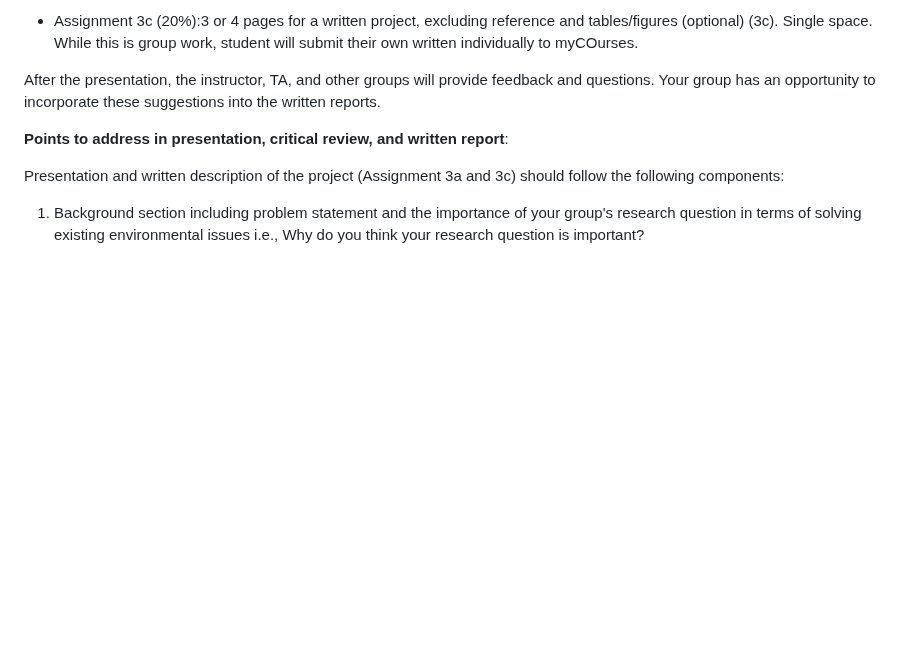
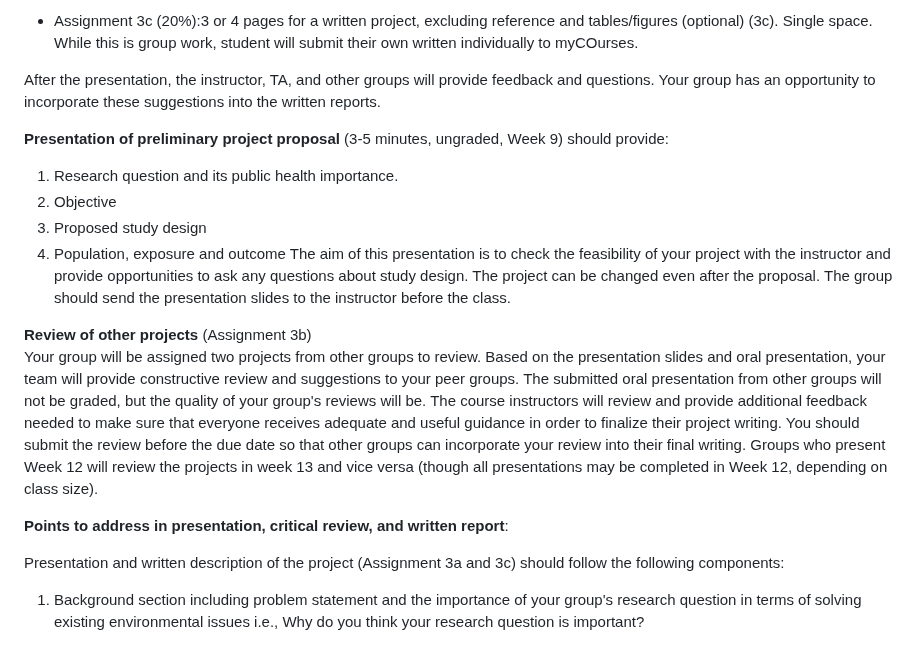
Before and after one commit to hiroshimamiya/EPIB685, a Markdown page: Assignment3.md, the part around the change. Rendered like a GitHub page; blank space fills up the shorter version.

```diff
--- a/Assignment3.md
+++ b/Assignment3.md
@@ -42,6 +42,20 @@ As in Assignment 2, generative AI (e.g., ChatGPT) can be used to assist in writi
 After the presentation, the instructor, TA, and other groups will provide feedback and questions. Your group has an opportunity to incorporate these suggestions into the written reports.
 
 
+
+**Presentation of preliminary project proposal** (3-5 minutes, ungraded, Week 9) should provide:
+  1. Research question and its public health importance.
+  2. Objective
+  3. Proposed study design
+  3. Population, exposure and outcome
+   The aim of this presentation is to check the feasibility of your project with the instructor and provide opportunities to ask any questions about study design. The project can be changed even after the proposal.
+   The group should send the presentation slides to the instructor before the class.
+
+
+**Review of other projects** (Assignment 3b)
+Your group will be assigned two projects from other groups to review. Based on the presentation slides and oral presentation, your team  will provide constructive review and suggestions to your peer groups. The submitted oral presentation from other groups will not be graded, but the quality of your group's reviews  will be. The course instructors will review and provide additional feedback needed to make sure that everyone receives adequate and useful guidance in order to finalize their project writing. You should submit the review before the due date so that other groups can incorporate your review into their final writing. Groups who present Week 12 will review the projects in week 13 and vice versa (though all presentations may be completed in Week 12, depending on class size).
+
+
 **Points to address in presentation, critical review, and written report**:
 
 Presentation and written description of the project (Assignment 3a and 3c) should follow the following components:
```
